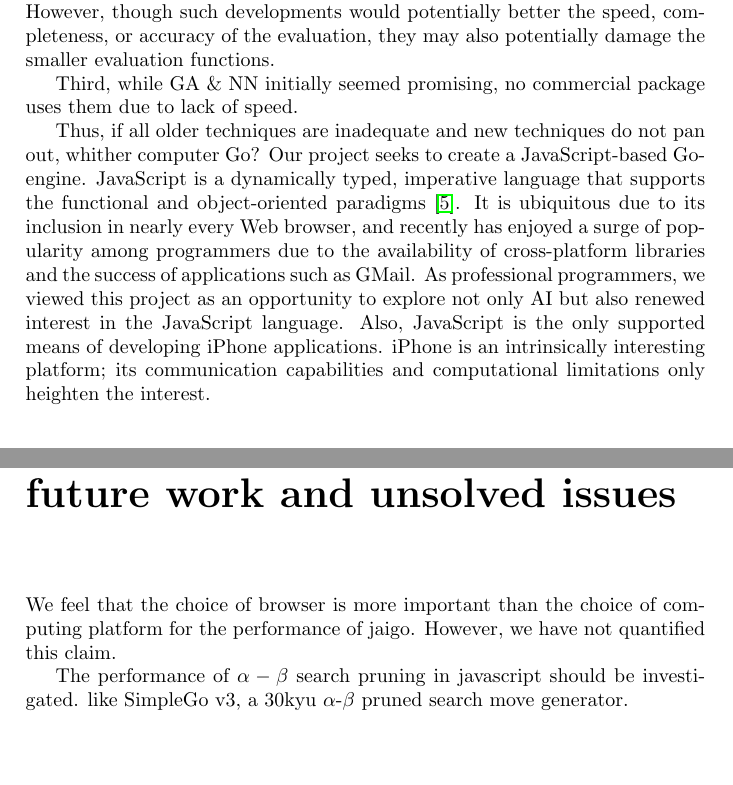
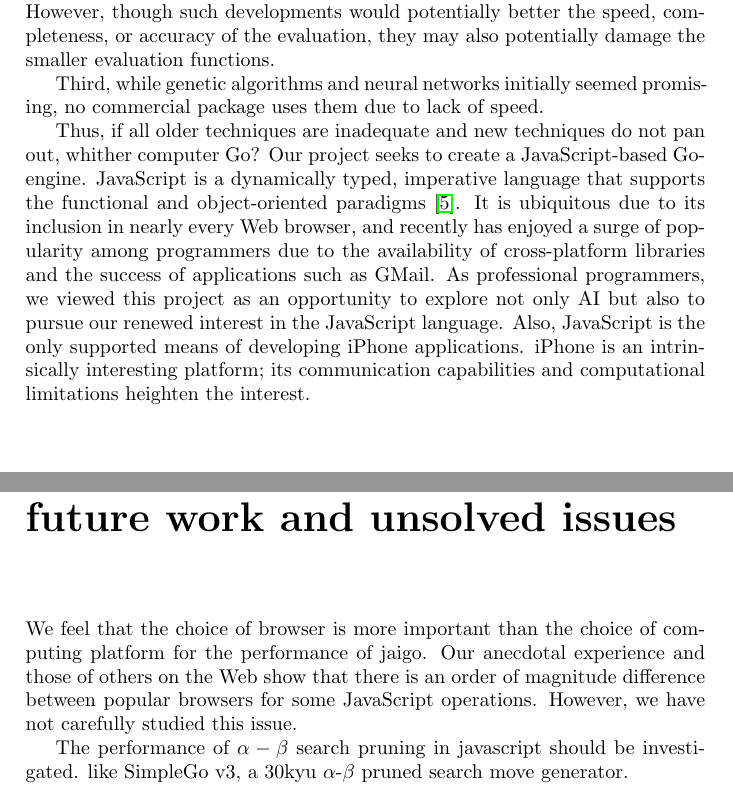
Before and after one commit to maysam/jaigo, a LaTeX book (paper/paper.tex): two parts of pages 9 and 23 of 25, joined at a grey line, cut so that both start at the same text, the shorter picture padded with empty space. Compiled offline with pdfLaTeX.

Commit message:
editing for style and punctuation

```diff
--- a/paper/paper.tex
+++ b/paper/paper.tex
@@ -69,9 +69,9 @@ There are several significant issues to consider when programming computer Go. F
 
 Second, there is a fight between optimizing the main loop -- that is, evaluating the board -- versus optimizing the small loops (given a board evaluation, local tricks to improve evaluation function). There is yet no standard, robust board evaluation algorithm. If a main board evaluation loop is established for playing computer Go and optimizations are made to the smaller evaluation functions within the loop, this would change the way the board is evaluated.  However, though such developments would potentially better the speed, completeness, or accuracy of the evaluation, they may also potentially damage the smaller evaluation functions.
 
-Third, while GA \& NN initially seemed promising, no commercial package uses them due to lack of speed.
+Third, while genetic algorithms and neural networks initially seemed promising, no commercial package uses them due to lack of speed.
 
-Thus, if all older techniques are inadequate and new techniques do not pan out, whither computer Go? Our project seeks to create a JavaScript-based Go-engine. JavaScript is a dynamically typed, imperative language that supports the functional and object-oriented paradigms \cite{ECMA-262}. It is ubiquitous due to its inclusion in nearly every Web browser, and recently has enjoyed a surge of popularity among programmers due to the availability of cross-platform libraries and the success of applications such as GMail. As professional programmers, we viewed this project as an opportunity to explore not only AI but also renewed interest in the JavaScript language. Also, JavaScript is the only supported means of developing iPhone applications. iPhone is an intrinsically interesting platform; its communication capabilities and computational limitations only heighten the interest.
+Thus, if all older techniques are inadequate and new techniques do not pan out, whither computer Go? Our project seeks to create a JavaScript-based Go-engine. JavaScript is a dynamically typed, imperative language that supports the functional and object-oriented paradigms \cite{ECMA-262}. It is ubiquitous due to its inclusion in nearly every Web browser, and recently has enjoyed a surge of popularity among programmers due to the availability of cross-platform libraries and the success of applications such as GMail. As professional programmers, we viewed this project as an opportunity to explore not only AI but also to pursue our renewed interest in the JavaScript language. Also, JavaScript is the only supported means of developing iPhone applications. iPhone is an intrinsically interesting platform; its communication capabilities and computational limitations heighten the interest.
 
 \chapter{Interaction/UI}
 
@@ -171,7 +171,7 @@ On an iPhone over 54mbps 802.11g wifi with a full signal connected to a 3mbps ca
 Median move times in other go engines (gnugo especially)?
 
 \chapter{Recommendations, especially for future work and unsolved issues}
-We feel that the choice of browser is more important than the choice of computing platform for the performance of jaigo. However, we have not quantified this claim.
+We feel that the choice of browser is more important than the choice of computing platform for the performance of jaigo. Our anecdotal experience and those of others on the Web show that there is an order of magnitude difference between popular browsers for some JavaScript operations. However, we have not carefully studied this issue.%http://therealcrisp.xs4all.nl/blog/2006/12/09/string-performance-in-internet-explorer/
 
 The performance of $\alpha-\beta$ search pruning in javascript should be investigated. like SimpleGo v3, a 30kyu $\alpha$-$\beta$ pruned search move generator.
 
```
Also changed, not shown: paper/paper.tex (12 more changed lines).
